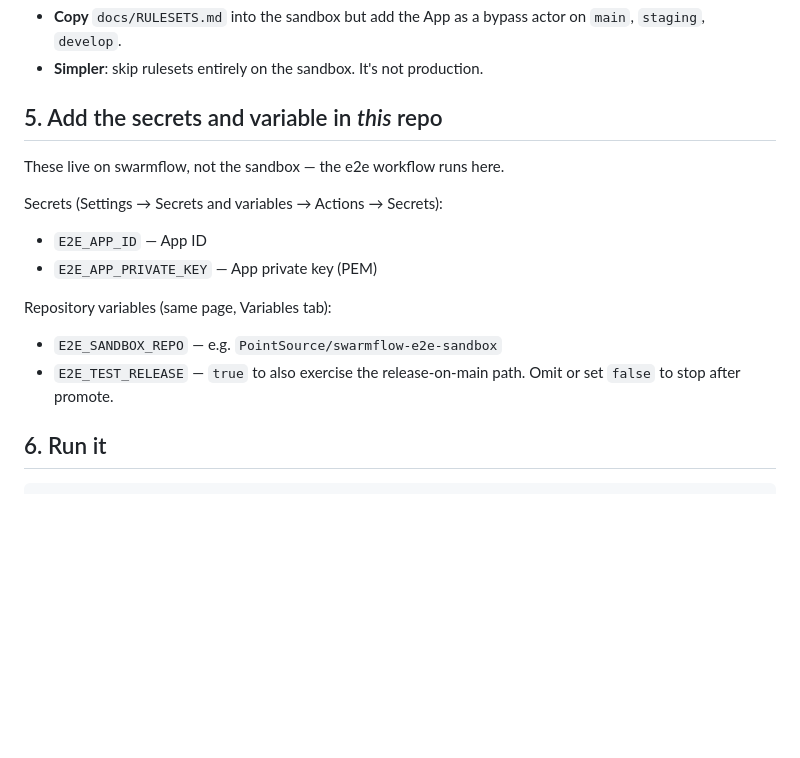
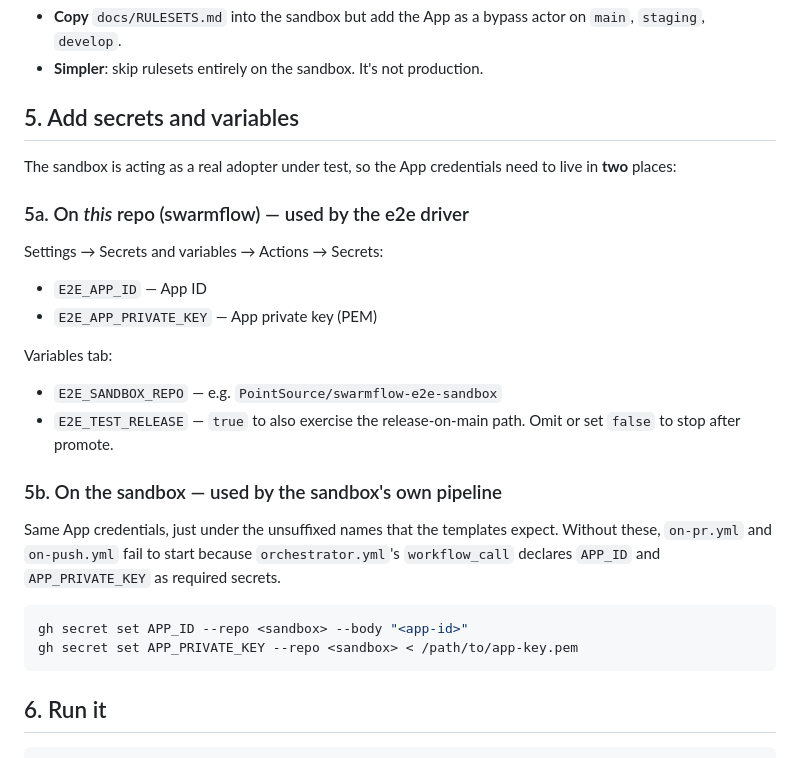
Before and after one commit to point-source/flywheel, a Markdown page: docs/E2E.md, the part around the change. GitHub-like rendering; blank space fills up the shorter version.

Commit message:
docs(e2e): document APP_ID/APP_PRIVATE_KEY secrets on the sandbox
The sandbox is a real adopter under test — its on-pr.yml/on-push.yml
call orchestrator.yml@workflow_call with required secrets APP_ID and
APP_PRIVATE_KEY. Setting them only on swarmflow is not enough; the
sandbox needs its own copy too, with the unprefixed names.

Co-Authored-By: Claude Opus 4.7 (1M context) <noreply@anthropic.com>

````diff
--- a/docs/E2E.md
+++ b/docs/E2E.md
@@ -95,20 +95,35 @@ options:
   actor on `main`, `staging`, `develop`.
 - **Simpler**: skip rulesets entirely on the sandbox. It's not production.
 
-## 5. Add the secrets and variable in *this* repo
+## 5. Add secrets and variables
 
-These live on swarmflow, not the sandbox — the e2e workflow runs here.
+The sandbox is acting as a real adopter under test, so the App credentials
+need to live in **two** places:
 
-Secrets (Settings → Secrets and variables → Actions → Secrets):
+### 5a. On *this* repo (swarmflow) — used by the e2e driver
+
+Settings → Secrets and variables → Actions → Secrets:
 
 - `E2E_APP_ID` — App ID
 - `E2E_APP_PRIVATE_KEY` — App private key (PEM)
 
-Repository variables (same page, Variables tab):
+Variables tab:
 
 - `E2E_SANDBOX_REPO` — e.g. `PointSource/swarmflow-e2e-sandbox`
 - `E2E_TEST_RELEASE` — `true` to also exercise the release-on-main path.
   Omit or set `false` to stop after promote.
+
+### 5b. On the sandbox — used by the sandbox's own pipeline
+
+Same App credentials, just under the unsuffixed names that the templates
+expect. Without these, `on-pr.yml` and `on-push.yml` fail to start because
+`orchestrator.yml`'s `workflow_call` declares `APP_ID` and `APP_PRIVATE_KEY`
+as required secrets.
+
+```sh
+gh secret set APP_ID --repo <sandbox> --body "<app-id>"
+gh secret set APP_PRIVATE_KEY --repo <sandbox> < /path/to/app-key.pem
+```
 
 ## 6. Run it
 
````
